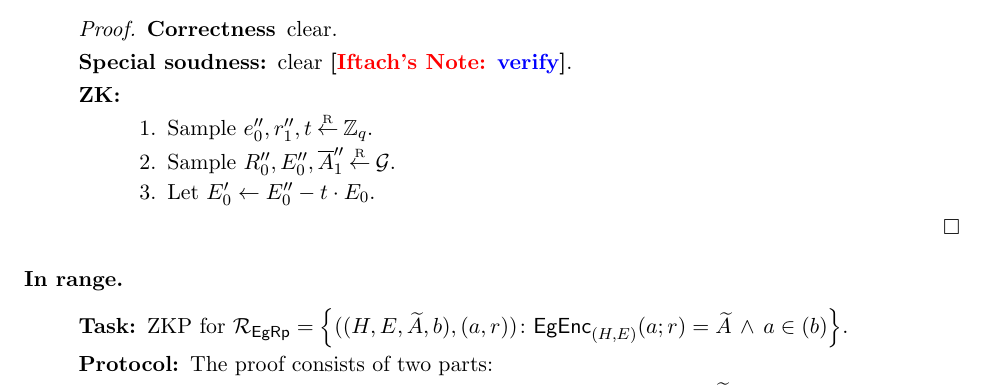
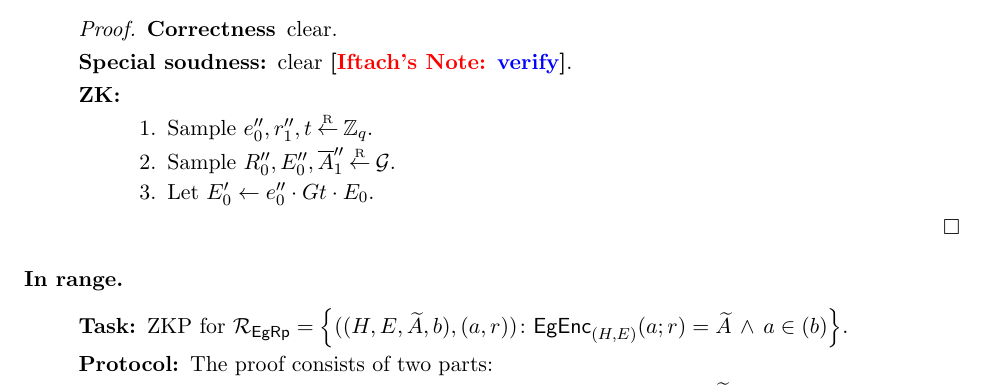
Before and after one commit to stellar/stellar-confidential-token, a LaTeX paper (Theory/ConfidentialTransaction_Theory.tex, which reads Theory/ChankEG.tex): part of page 9 of 13, cut so that both start at the same text. Compiled offline with pdfLaTeX.

Commit message:
Update ChankEG.tex

```diff
--- a/Theory/ChankEG.tex
+++ b/Theory/ChankEG.tex
@@ -229,7 +229,7 @@ In \cref{sec:ChanksEg:EgScheme} we make use of ZK proofs for the following relat
 			\item Sample $R_0'',E_0'',\oA_1'' \getsr  \cG$.
 
 
-			\item Let $E_0' \asn E_0'' - t \cdot E_0$.
+			\item Let $E_0' \asn  e_0'' \cdot Gt \cdot E_0$.
 
 
 		\end{enumerate}
```
